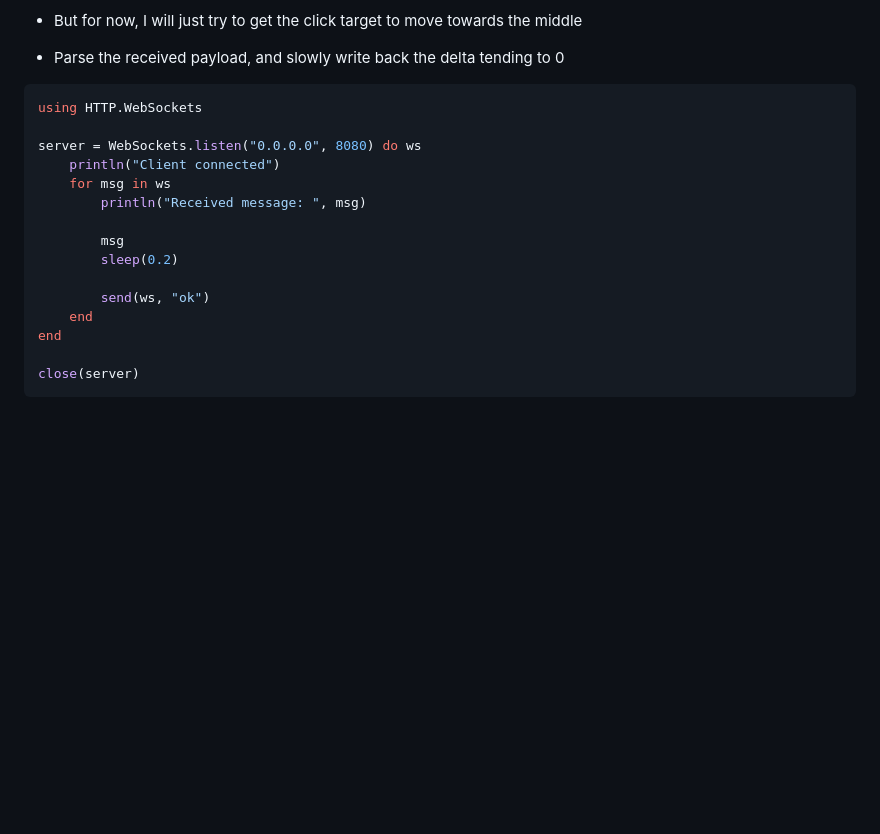
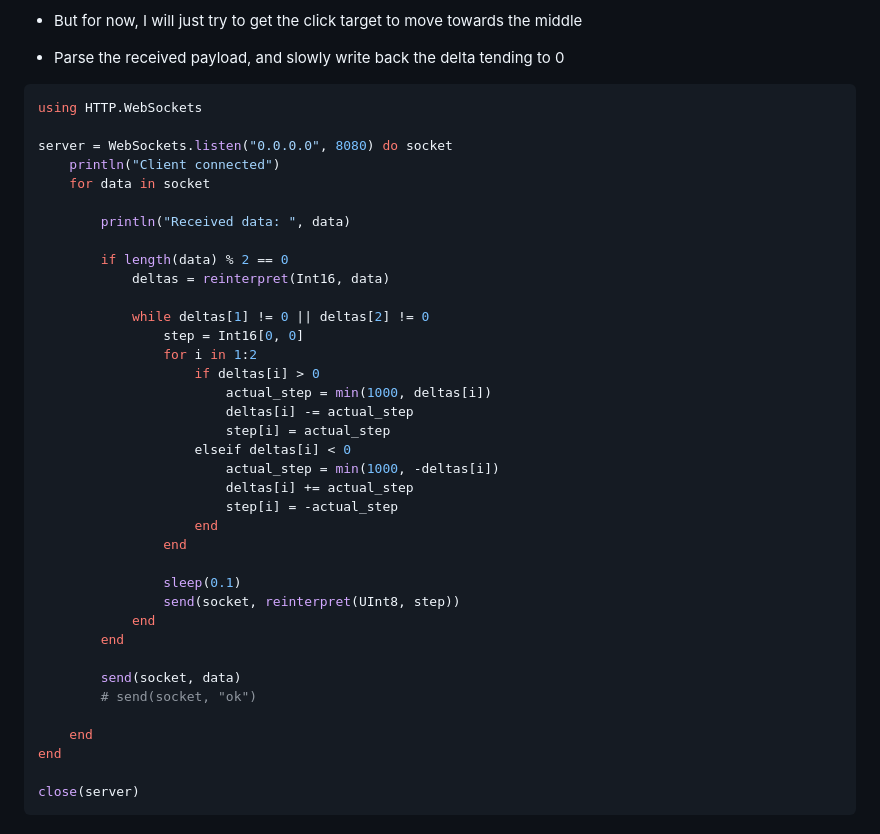
Before and after one commit to p4p-83/docs, a Markdown page: docs/4 — logbooks/James' Logbook.md, the part around the change printed below. Drawn GitHub-style; blank space fills up the shorter version.

Commit message:
docs(obsidian): :memo: add basic julia websocket message server

````diff
--- a/docs/4 — logbooks/James' Logbook.md
+++ b/docs/4 — logbooks/James' Logbook.md
@@ -1759,15 +1759,37 @@ close(server)
 ```julia
 using HTTP.WebSockets
 
-server = WebSockets.listen("0.0.0.0", 8080) do ws
+server = WebSockets.listen("0.0.0.0", 8080) do socket
     println("Client connected")
-    for msg in ws
-        println("Received message: ", msg)
-
-        msg
-        sleep(0.2)
-
-        send(ws, "ok")
+    for data in socket
+
+        println("Received data: ", data)
+
+        if length(data) % 2 == 0
+            deltas = reinterpret(Int16, data)
+
+            while deltas[1] != 0 || deltas[2] != 0
+                step = Int16[0, 0]
+                for i in 1:2
+                    if deltas[i] > 0
+                        actual_step = min(1000, deltas[i])
+                        deltas[i] -= actual_step
+                        step[i] = actual_step
+                    elseif deltas[i] < 0
+                        actual_step = min(1000, -deltas[i])
+                        deltas[i] += actual_step
+                        step[i] = -actual_step
+                    end
+                end
+
+                sleep(0.1)
+                send(socket, reinterpret(UInt8, step))
+            end
+        end
+
+        send(socket, data)
+        # send(socket, "ok")
+
     end
 end
 
````
Also changed, not shown: other parts of docs/4 — logbooks/James' Logbook.md (+88 -0 lines).
